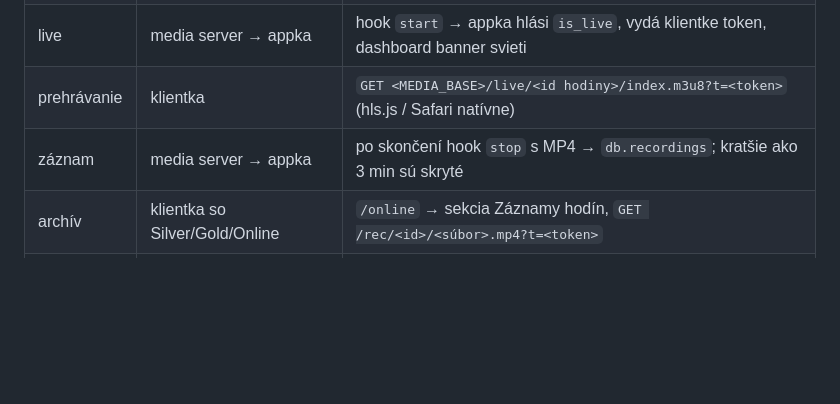
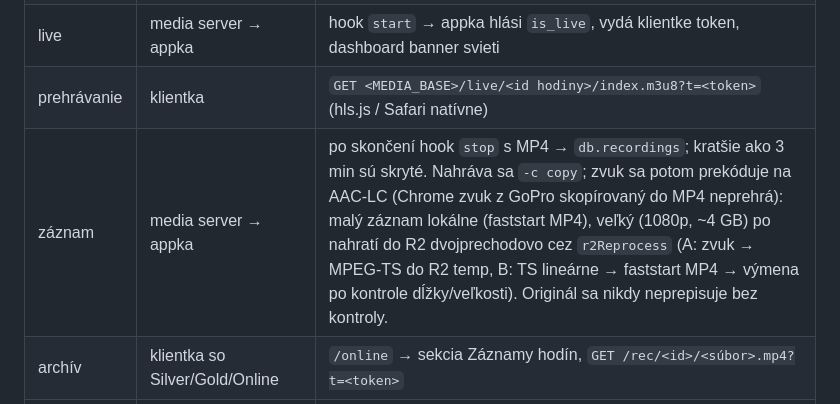
Before and after one commit to grubermarek/fusion-academy, a Markdown page: media-server/README.md, the part around the change. Drawn GitHub-style; blank space fills up the shorter version.

Commit message:
Docs: 1080p záznamy — zvuk AAC po skončení, veľké záznamy dvojprechodovo cez R2 (TS), poistky
Co-Authored-By: Claude Fable 5.1 <noreply@anthropic.com>

```diff
--- a/media-server/README.md
+++ b/media-server/README.md
@@ -20,7 +20,7 @@ tréner (Larix / OBS)  ──RTMP──▶  media server  ──HLS (token)─
 | overenie | media server | kľúče si sťahuje z appky (`GET /api/media/keys`, hlavička `x-media-secret`), cudzí kľúč odmietne |
 | live | media server → appka | hook `start` → appka hlási `is_live`, vydá klientke token, dashboard banner svieti |
 | prehrávanie | klientka | `GET <MEDIA_BASE>/live/<id hodiny>/index.m3u8?t=<token>` (hls.js / Safari natívne) |
-| záznam | media server → appka | po skončení hook `stop` s MP4 → `db.recordings`; kratšie ako 3 min sú skryté |
+| záznam | media server → appka | po skončení hook `stop` s MP4 → `db.recordings`; kratšie ako 3 min sú skryté. Nahráva sa `-c copy`; zvuk sa potom prekóduje na AAC-LC (Chrome zvuk z GoPro skopírovaný do MP4 neprehrá): malý záznam lokálne (faststart MP4), veľký (1080p, ~4 GB) po nahratí do R2 dvojprechodovo cez `r2Reprocess` (A: zvuk → MPEG-TS do R2 temp, B: TS lineárne → faststart MP4 → výmena po kontrole dĺžky/veľkosti). Originál sa nikdy neprepisuje bez kontroly. |
 | archív | klientka so Silver/Gold/Online | `/online` → sekcia Záznamy hodín, `GET /rec/<id>/<súbor>.mp4?t=<token>` |
 | správa | admin | Hodiny & Stream → Záznamy vysielaní: prehrať, skryť/odkryť, zmazať; miesto na serveri |
 | retencia | media server | `RETENTION_DAYS` (90) — starý súbor sa zmaže, hook `expired` vymaže evidenciu |
```
Also changed, not shown: DEVELOPMENT_PLAN.md (+1 -0 lines).
